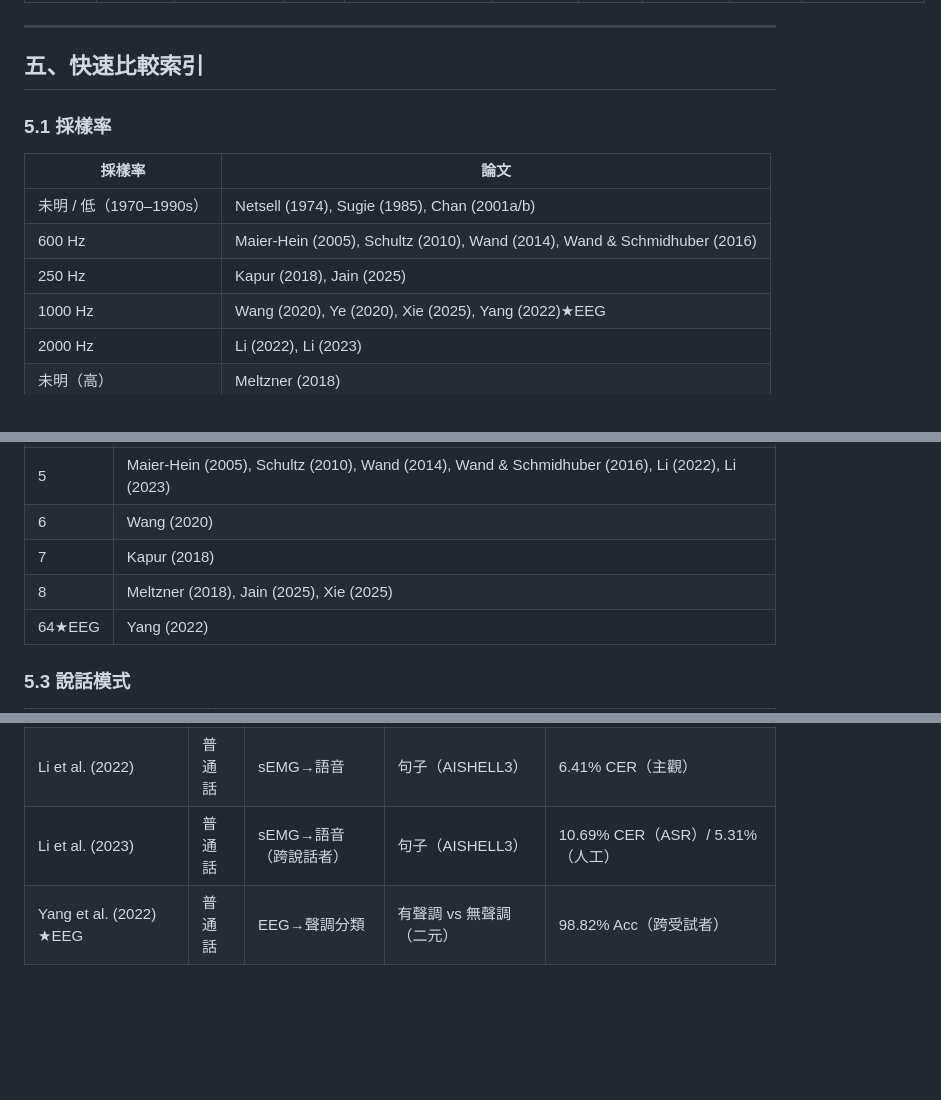
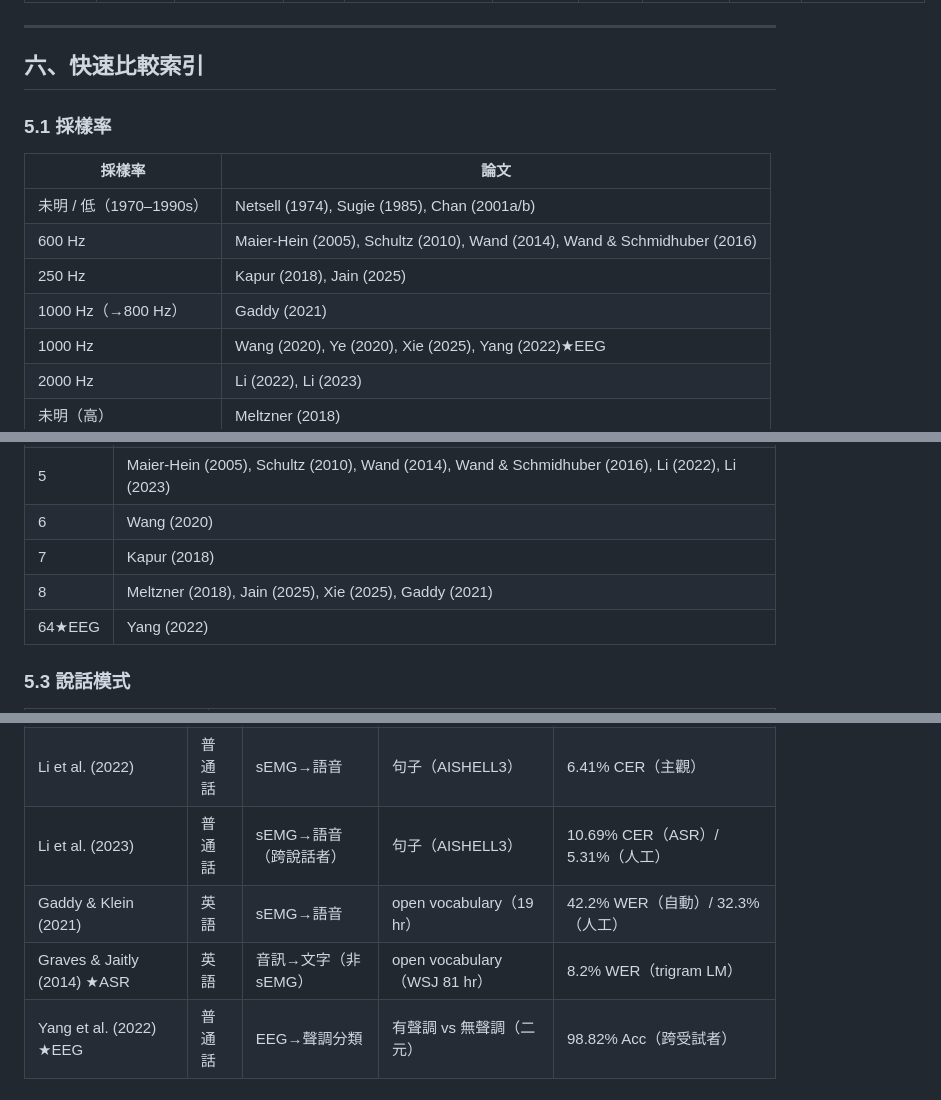
Before and after one commit to rayopenclaw316-gif/ray-agent, a Markdown page: papers/literature_comparison_table.md, 3 parts joined by grey strips. GitHub-like rendering; blank space fills up the shorter version.

```diff
--- a/papers/literature_comparison_table.md
+++ b/papers/literature_comparison_table.md
@@ -75,7 +86,7 @@
 
 ---
 
-## 五、快速比較索引
+## 六、快速比較索引
 
 ### 5.1 採樣率
 
@@ -84,6 +95,7 @@
 | 未明 / 低（1970–1990s）| Netsell (1974), Sugie (1985), Chan (2001a/b) |
 | 600 Hz | Maier-Hein (2005), Schultz (2010), Wand (2014), Wand & Schmidhuber (2016) |
 | 250 Hz | Kapur (2018), Jain (2025) |
+| 1000 Hz（→800 Hz）| Gaddy (2021) |
 | 1000 Hz | Wang (2020), Ye (2020), Xie (2025), Yang (2022)★EEG |
 | 2000 Hz | Li (2022), Li (2023) |
 | 未明（高）| Meltzner (2018) |
@@ -97,7 +109,7 @@
 | 5 | Maier-Hein (2005), Schultz (2010), Wand (2014), Wand & Schmidhuber (2016), Li (2022), Li (2023) |
 | 6 | Wang (2020) |
 | 7 | Kapur (2018) |
-| 8 | Meltzner (2018), Jain (2025), Xie (2025) |
+| 8 | Meltzner (2018), Jain (2025), Xie (2025), Gaddy (2021) |
 | 64★EEG | Yang (2022) |
 
 ### 5.3 說話模式
@@ -125,4 +137,6 @@
 | Xie et al. (2025) | 中文 | sEMG→文字 | 1238 句連續 | 38.0% CER |
 | Li et al. (2022) | 普通話 | sEMG→語音 | 句子（AISHELL3）| 6.41% CER（主觀）|
 | Li et al. (2023) | 普通話 | sEMG→語音（跨說話者）| 句子（AISHELL3）| 10.69% CER（ASR）/ 5.31%（人工）|
+| Gaddy & Klein (2021) | 英語 | sEMG→語音 | open vocabulary（19 hr）| 42.2% WER（自動）/ 32.3%（人工）|
+| Graves & Jaitly (2014) ★ASR | 英語 | 音訊→文字（非 sEMG）| open vocabulary（WSJ 81 hr）| 8.2% WER（trigram LM）|
 | Yang et al. (2022) ★EEG | 普通話 | EEG→聲調分類 | 有聲調 vs 無聲調（二元）| 98.82% Acc（跨受試者）|
```
Also changed, not shown: other parts of papers/literature_comparison_table.md (+14 -3 lines).
